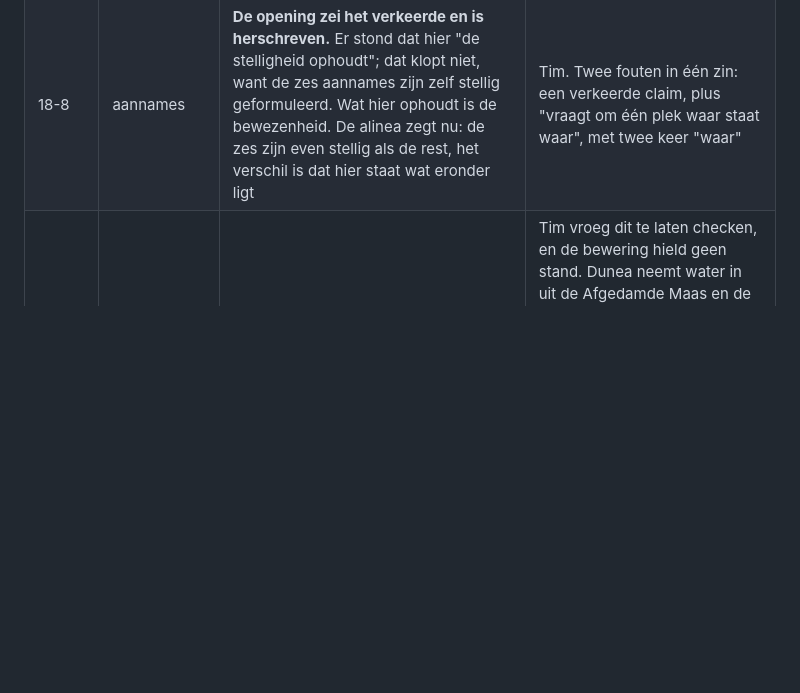
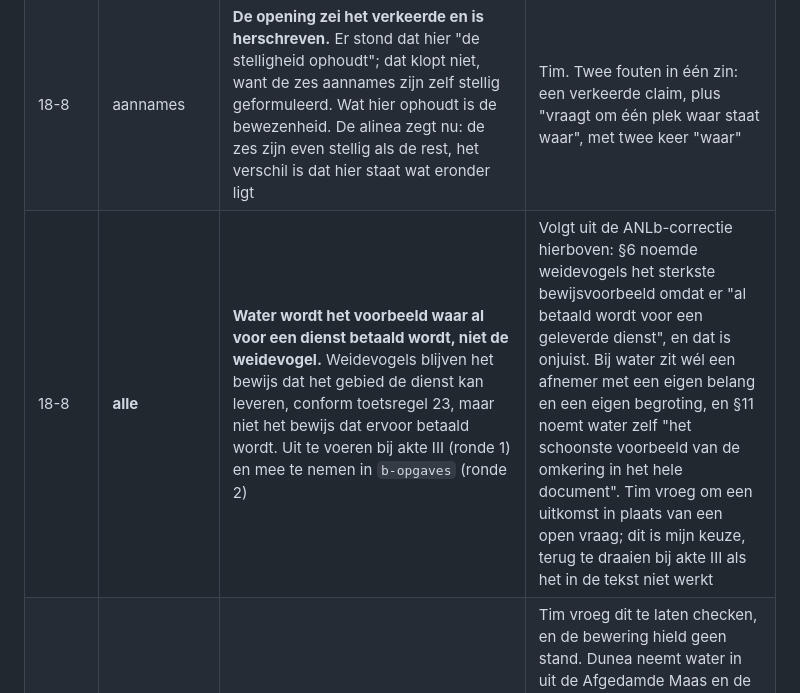
Before and after one commit to Veenweiden-Innovatiecentrum/Veenweideboeren, a Markdown page: richtlijnen/besluitenlog.md, the part around the change. GitHub-like rendering; blank space fills up the shorter version.

```diff
--- a/richtlijnen/besluitenlog.md
+++ b/richtlijnen/besluitenlog.md
@@ -87,6 +87,7 @@
 | 18-8 | gereedschap | Lokaal serveren gaat via `serveer.py` in plaats van `python3 -m http.server`, met `Cache-Control: no-store` | De browser bleef na een herbouw de oude tekst tonen. Dan lijkt de herziening onveranderd terwijl ze het niet is, en dat ondermijnt de belofte dat verversen zin heeft |
 | 18-8 | aannames | **`content/aannames.md` aangelegd als hoofdstuk 2, "Waarop dit rust".** Drie secties: 2.1 het onderscheid feit, standpunt en aanname; 2.2 de zes aannames uit §12, elk genummerd als "Aanname 1" tot "Aanname 6" in de volgorde van de brief; 2.3 waar dit getoetst wordt. Toegevoegd aan `volgorde.txt` direct na `scope`, register bijgewerkt | §15 merkt dit hoofdstuk aan als nieuw en het bestond nog niet als bestand. De nummering staat letterlijk in de tekst en niet als HTML-lijst, want de rest van het project verwijst al naar "aanname 6" (`bloktypen.md`) en die verwijzing moet blijven kloppen als er iets verplaatst wordt |
 | 18-8 | aannames | **De opening zei het verkeerde en is herschreven.** Er stond dat hier "de stelligheid ophoudt"; dat klopt niet, want de zes aannames zijn zelf stellig geformuleerd. Wat hier ophoudt is de bewezenheid. De alinea zegt nu: de zes zijn even stellig als de rest, het verschil is dat hier staat wat eronder ligt | Tim. Twee fouten in één zin: een verkeerde claim, plus "vraagt om één plek waar staat waar", met twee keer "waar" |
+| 18-8 | **alle** | **Water wordt het voorbeeld waar al voor een dienst betaald wordt, niet de weidevogel.** Weidevogels blijven het bewijs dat het gebied de dienst kan leveren, conform toetsregel 23, maar niet het bewijs dat ervoor betaald wordt. Uit te voeren bij akte III (ronde 1) en mee te nemen in `b-opgaves` (ronde 2) | Volgt uit de ANLb-correctie hierboven: §6 noemde weidevogels het sterkste bewijsvoorbeeld omdat er "al betaald wordt voor een geleverde dienst", en dat is onjuist. Bij water zit wél een afnemer met een eigen belang en een eigen begroting, en §11 noemt water zelf "het schoonste voorbeeld van de omkering in het hele document". Tim vroeg om een uitkomst in plaats van een open vraag; dit is mijn keuze, terug te draaien bij akte III als het in de tekst niet werkt |
 | 18-8 | **alle** | **Geen drinkwaterbedrijf betaalt in het veenweidegebied voor een geleverde dienst; Dunea is hier zelfs niet de partij.** Aanname 2 zegt nu: de afnemer is er al (Oasen wint oevergrondwater in de Krimpenerwaard en de Alblasserwaard, Waternet haalt een derde van zijn drinkwater uit de Bethunepolder), maar betalen doen zij alleen voor wettelijk verplichte droogteschade. De stap naar betalen voor een dienst is elders gezet, op zandgrond, met bronfiche. De `[[BRON]]` is daarmee gesloten en "past binnen hun zorgplicht" is geschrapt | Tim vroeg dit te laten checken, en de bewering hield geen stand. Dunea neemt water in uit de Afgedamde Maas en de Lek met duinfiltratie en beschermt zijn bron in de Bommelerwaard op rivierklei; de tegenprestatie aan boeren was daar historisch kennis en geen geld (LEI/WUR 2009 over voorganger DZH). Oasen is partij in een massaclaim over droogteschade, dus de relatie is nu conflict en geen inkoop. Voor de zorgplicht-claim is geen bron te vinden; Vewin pleit juist voor ANLb en GLB in plaats van drinkwatertarieven. **Het argument wordt hier sterker van:** de afnemer met een eigen belang is in dit gebied aantoonbaar aanwezig, alleen het instrument niet, en "wat er moet gebeuren" is nu scherp te zeggen — één partij die betaalt voor een dienst in plaats van voor schade. Correctieblok bij §7, en open punten bij `f3-bedrijfsleven` en `f-overheid` |
 | 18-8 | aannames | **De slotsectie van hoofdstuk 2 is ook geschrapt. Het hoofdstuk is nu 2.1 (feit, standpunt, aanname) en 2.2 (de vier aannames), en niets meer.** De sectie heette eerst "Waar dit getoetst wordt" en daarna "Wat wij doen om dit te bewijzen", en beide keren was voor Tim niet duidelijk wat zij deed. De verbinding tussen de aannames en de programma's is als open punt belegd bij `slot.md` (hoofdstuk 16, ronde 4) | Tim, twee keer achter elkaar: hij snapte niet wat de sectie betekende. Een sectie die na twee koppogingen nog uitleg nodig heeft, hoort er niet. **Wat dit kost, en waar het is opgevangen:** §12 belegde hier de verklaring waarom JUMP en BASE nodig zijn. JUMP blijft genoemd in het VIC-kader van hoofdstuk 1, dus bestuurspunt 2 van 17 juni is nog gedekt; **BASE komt in de visie nu niet meer voor**, en dat staat in de correctielijst. Hoofdstuk 2 is 993 woorden, tegen 1541 op het hoogtepunt |
 | 18-8 | aannames | **Sectie 2.3 "Wat geen aanname is" is geschrapt; hoofdstuk 2 houdt vier aannames en niets anders.** De schatting van de 20 tot 30% is geen verlies: hoofdstuk 1 draagt dat getal al met label en met de zin dat de grens door bedrijven heen loopt. De wetmatigheid is als open punt belegd bij `a-klem.md` (hoofdstuk 4, ronde 2), samen met het ontbrekende cijfer voor de omvang van het inkomensgat | Tim: hij begreep de sectie niet en wilde hem weg. Dat is de consequente uitkomst van zijn eigen eerdere punt: wat geen aanname is, hoort niet in het aannamehoofdstuk. Mijn tussenoplossing maakte het hoofdstuk juist ingewikkelder, want de lezer moest eerst een categorieverschil begrijpen voordat hij iets aan de inhoud had. **Het hoofdstuk is daarmee 1090 woorden**, tegen 1541 op het hoogtepunt |
```
Also changed, not shown: richtlijnen/correctielijst.md (+1 -1 lines).
